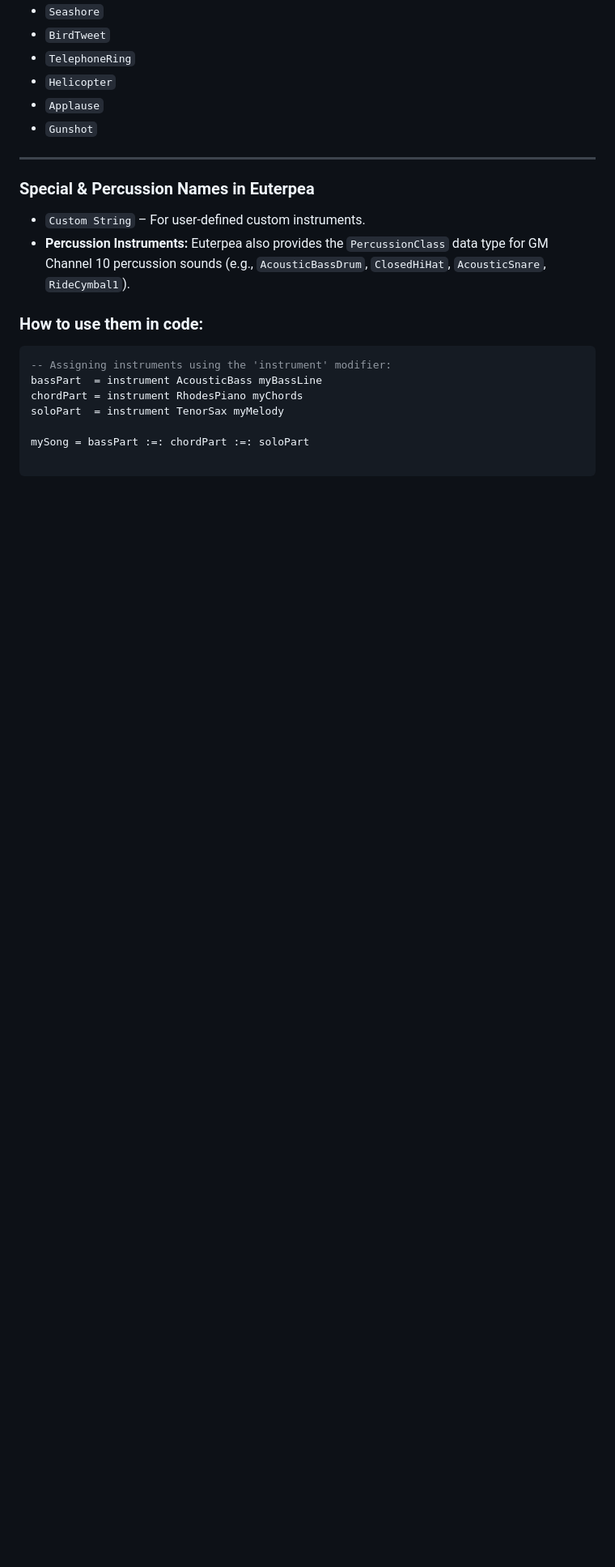
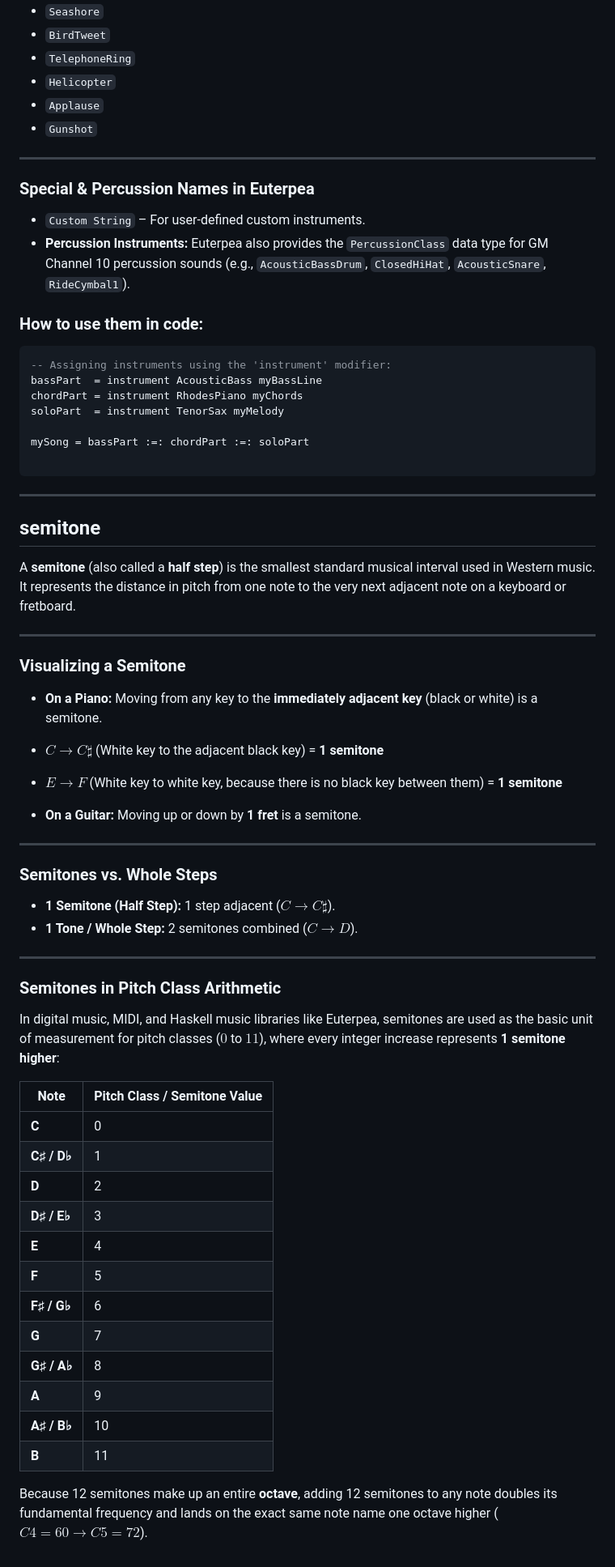
Before and after one commit to setrar/Hirakell, a Markdown page: Jazzkell/README.md, the part around the change. Shown at 81% size. Rendered like a GitHub page; blank space fills up the shorter version.

````diff
--- a/Jazzkell/README.md
+++ b/Jazzkell/README.md
@@ -202,3 +202,50 @@ soloPart  = instrument TenorSax myMelody
 mySong = bassPart :=: chordPart :=: soloPart
 
 ```
+
+---
+
+## **semitone**
+
+A **semitone** (also called a **half step**) is the smallest standard musical interval used in Western music. It represents the distance in pitch from one note to the very next adjacent note on a keyboard or fretboard.
+
+---
+
+### Visualizing a Semitone
+
+* **On a Piano:** Moving from any key to the **immediately adjacent key** (black or white) is a semitone.
+* $C \rightarrow C\sharp$ (White key to the adjacent black key) = **1 semitone**
+* $E \rightarrow F$ (White key to white key, because there is no black key between them) = **1 semitone**
+
+
+* **On a Guitar:** Moving up or down by **1 fret** is a semitone.
+
+---
+
+### Semitones vs. Whole Steps
+
+* **1 Semitone (Half Step):** 1 step adjacent ($C \rightarrow C\sharp$).
+* **1 Tone / Whole Step:** 2 semitones combined ($C \rightarrow D$).
+
+---
+
+### Semitones in Pitch Class Arithmetic
+
+In digital music, MIDI, and Haskell music libraries like Euterpea, semitones are used as the basic unit of measurement for pitch classes ($0$ to $11$), where every integer increase represents **1 semitone higher**:
+
+| Note | Pitch Class / Semitone Value |
+| --- | --- |
+| **C** | 0 |
+| **C♯ / D♭** | 1 |
+| **D** | 2 |
+| **D♯ / E♭** | 3 |
+| **E** | 4 |
+| **F** | 5 |
+| **F♯ / G♭** | 6 |
+| **G** | 7 |
+| **G♯ / A♭** | 8 |
+| **A** | 9 |
+| **A♯ / B♭** | 10 |
+| **B** | 11 |
+
+Because 12 semitones make up an entire **octave**, adding 12 semitones to any note doubles its fundamental frequency and lands on the exact same note name one octave higher ($C4 = 60 \rightarrow C5 = 72$).
````
